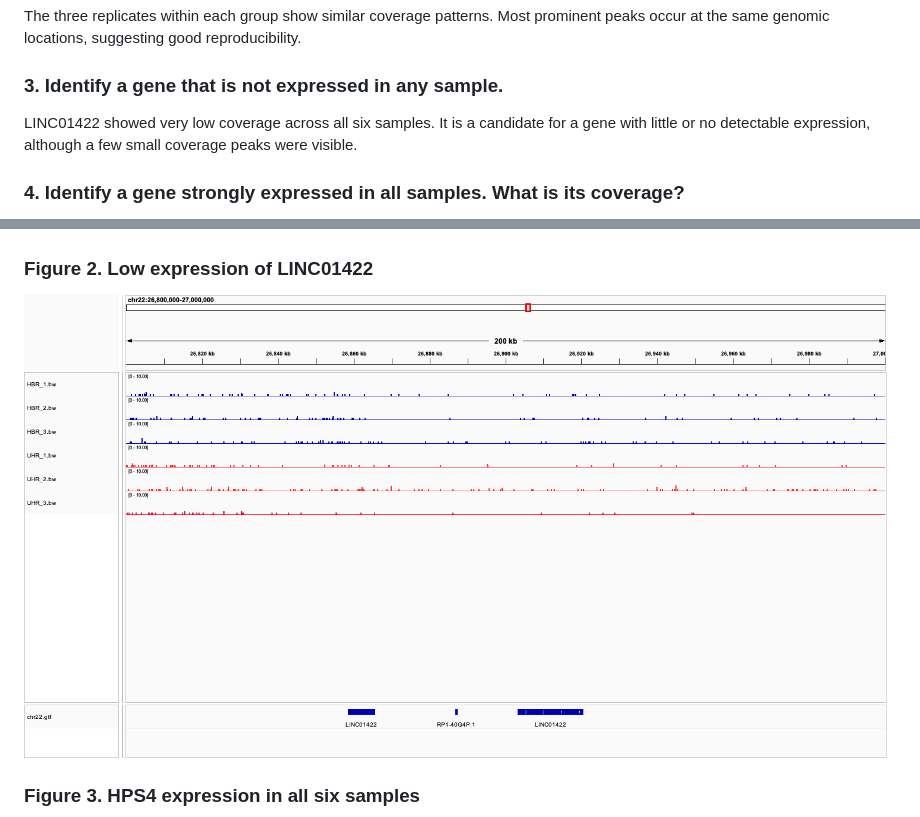
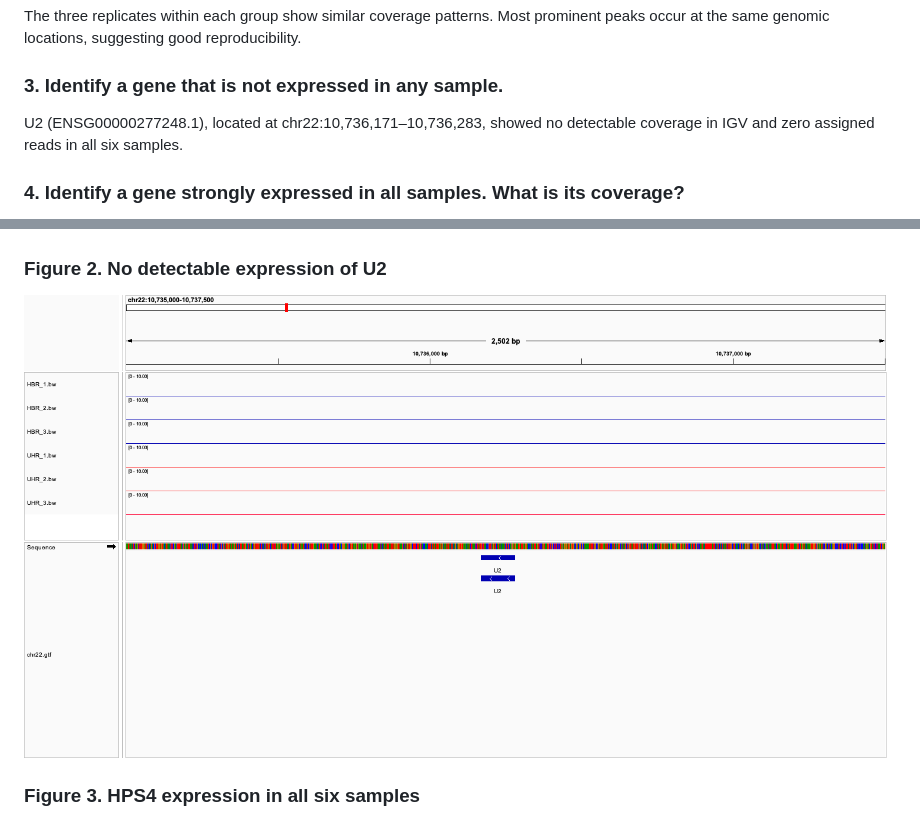
Before and after one commit to AmanuelMD/bmmb852, a Markdown page: week11/README.md, 2 parts joined by grey strips. GitHub-like rendering; pictures changed too: week11/figures/week11_U2_no_expression.png (added).

Commit message:
Week 11 RNA-seq gene expression analysis

```diff
--- a/week11/README.md
+++ b/week11/README.md
@@ -41,7 +41,7 @@ The three replicates within each group show similar coverage patterns. Most prom
 
 ### 3. Identify a gene that is not expressed in any sample.
 
-LINC01422 showed very low coverage across all six samples. It is a candidate for a gene with little or no detectable expression, although a few small coverage peaks were visible.
+U2 (ENSG00000277248.1), located at chr22:10,736,171–10,736,283, showed no detectable coverage in IGV and zero assigned reads in all six samples.
 
 ### 4. Identify a gene strongly expressed in all samples. What is its coverage?
 
@@ -89,8 +89,8 @@ RNA-seq coverage visualization revealed differences in gene expression between H
 ### Figure 1. Genome-wide HBR vs. UHR expression
 ![Genome-wide expression](figures/week11_genome_wide_expression.png)
 
-### Figure 2. Low expression of LINC01422
-![LINC01422](figures/week11_low_expression_LINC01422.png)
+### Figure 2. No detectable expression of U2
+![U2](figures/week11_U2_no_expression.png)
 
 ### Figure 3. HPS4 expression in all six samples
 ![HPS4](figures/week11_HPS4_expression.png)
```
